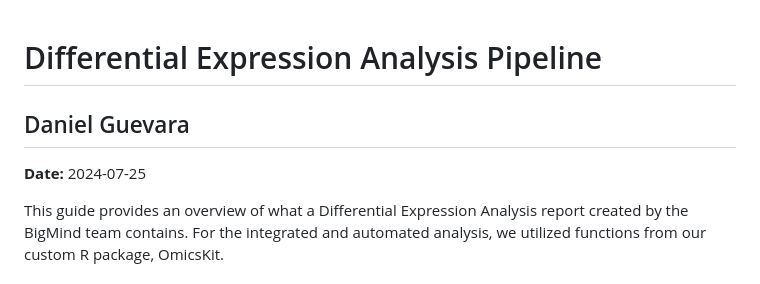
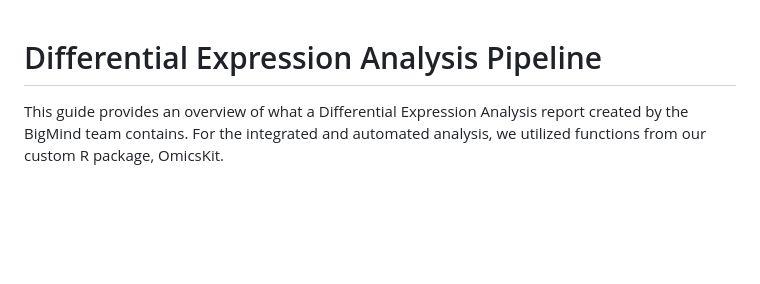
Before and after one commit to BigMindLab/DEA-Pipeline, a Markdown page: README.md, the part around the change. Drawn GitHub-style; blank space fills up the shorter version.

```diff
--- a/README.md
+++ b/README.md
@@ -1,7 +1,4 @@
 # Differential Expression Analysis Pipeline
-
-## Daniel Guevara
-**Date:** 2024-07-25
 
 This guide provides an overview of what a Differential Expression Analysis report created by the BigMind team contains. For the integrated and automated analysis, we utilized functions from our custom R package, OmicsKit.
 
```
